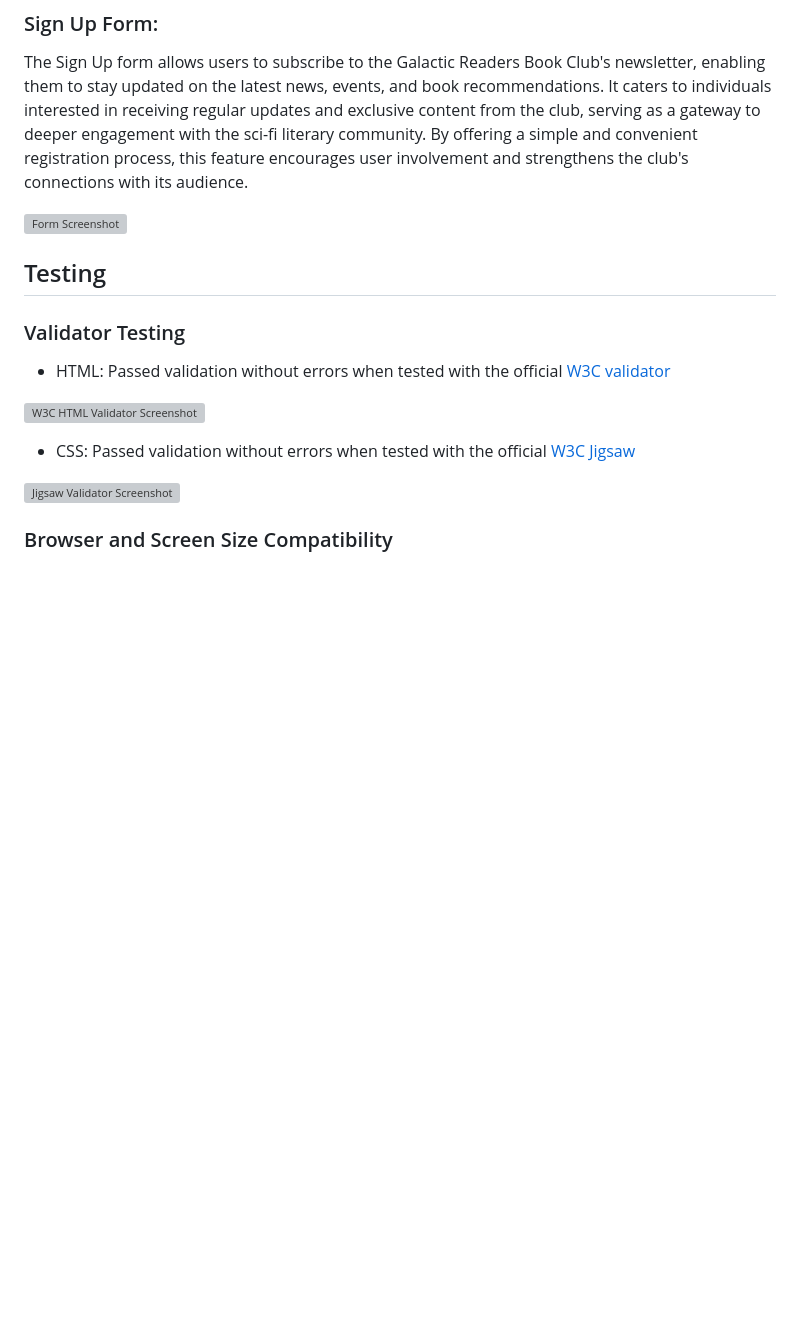
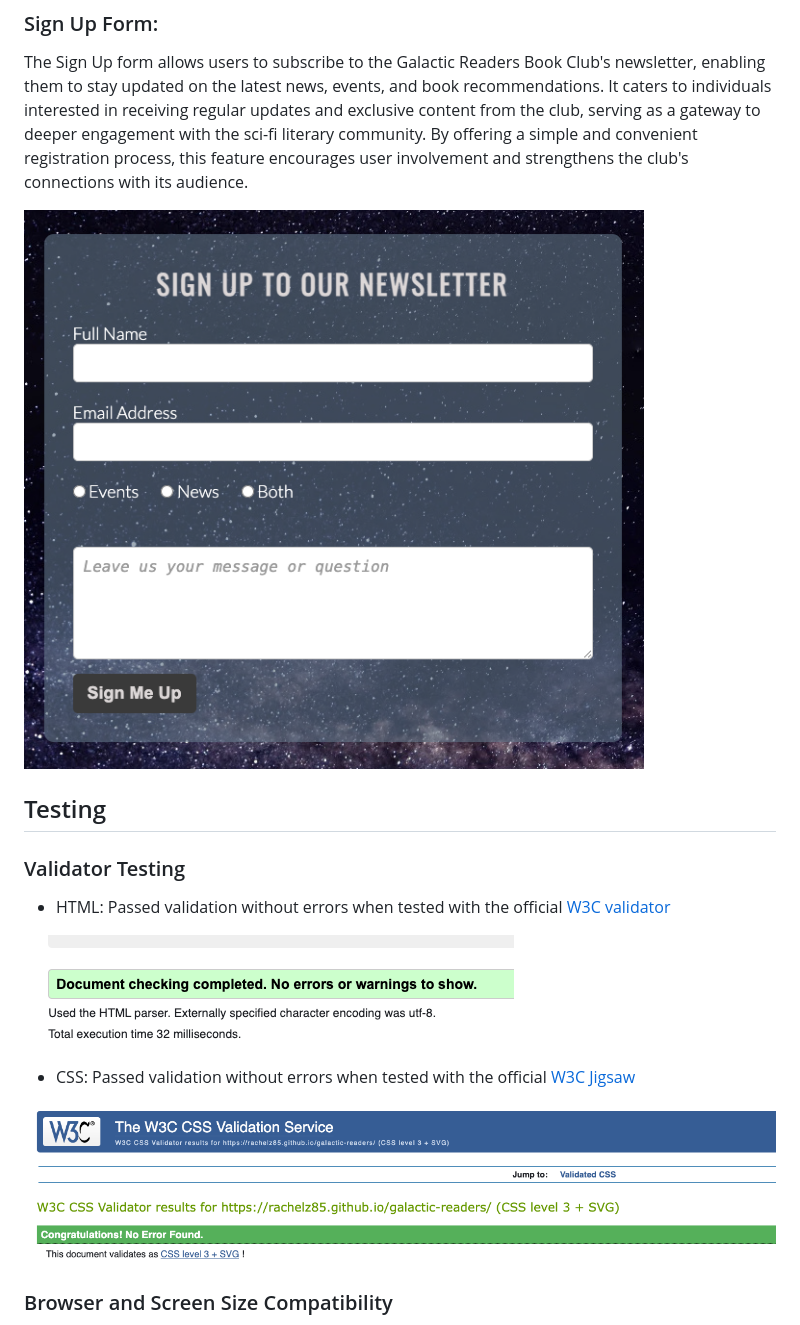
Before and after one commit to Code-Institute-Submissions/Rachelz85-galactic-readers, a Markdown page: README.md, the part around one of its changes. Rendered like a GitHub page; blank space fills up the shorter version; grey boxes are pictures that could not be loaded.

```diff
--- a/README.md
+++ b/README.md
@@ -46,7 +46,7 @@ The Upcoming Events section keeps users informed about upcoming book discussions
 ### Sign Up Form:
 The Sign Up form allows users to subscribe to the Galactic Readers Book Club's newsletter, enabling them to stay updated on the latest news, events, and book recommendations. It caters to individuals interested in receiving regular updates and exclusive content from the club, serving as a gateway to deeper engagement with the sci-fi literary community. By offering a simple and convenient registration process, this feature encourages user involvement and strengthens the club's connections with its audience.
 
-![Form Screenshot](assets/images/form.png)
+![Form Screenshot](documents/form.png)
 
 
 ## Testing
@@ -55,11 +55,11 @@ The Sign Up form allows users to subscribe to the Galactic Readers Book Club's n
 
 - HTML: Passed validation without errors when tested with the official [W3C validator](https://validator.w3.org/nu/?doc=https%3A%2F%2Frachelz85.github.io%2Fgalactic-readers%2F)
 
-![W3C HTML Validator Screenshot](assets/images/w3cvalidator.png)
+![W3C HTML Validator Screenshot](documents/w3cvalidator.png)
 
 - CSS: Passed validation without errors when tested with the official [W3C Jigsaw](https://jigsaw.w3.org/css-validator/validator?uri=https%3A%2F%2Frachelz85.github.io%2Fgalactic-readers%2F&profile=css3svg&usermedium=all&warning=1&vextwarning=&lang=en)
 
-![Jigsaw Validator Screenshot](assets/images/jigsaw.png)
+![Jigsaw Validator Screenshot](documents/jigsaw.png)
 
 
 ### Browser and Screen Size Compatibility
```
Also changed, not shown: other parts of README.md (+6 -6 lines).
